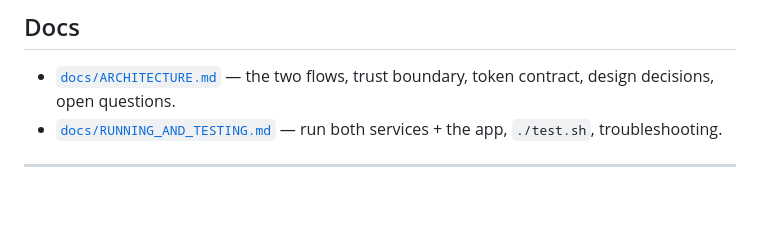
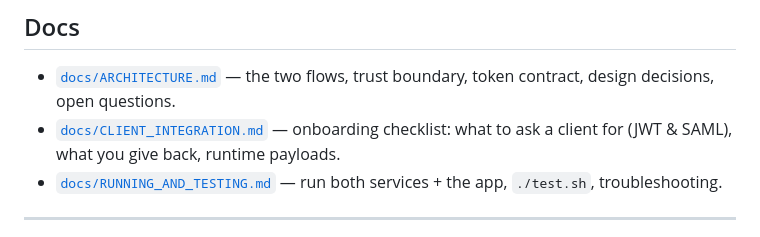
Before and after one commit to bulubuloa/Aspire.SSO.POC, a Markdown page: README.md, the part around the change. GitHub-like rendering; blank space fills up the shorter version.

Commit message:
Add client integration checklist: what to ask for (JWT & SAML)

```diff
--- a/README.md
+++ b/README.md
@@ -90,6 +90,7 @@ the point; the reward page shows a `VIA JWT` / `VIA SAML` badge so you can tell
 ## Docs
 
 - [`docs/ARCHITECTURE.md`](docs/ARCHITECTURE.md) — the two flows, trust boundary, token contract, design decisions, open questions.
+- [`docs/CLIENT_INTEGRATION.md`](docs/CLIENT_INTEGRATION.md) — onboarding checklist: what to ask a client for (JWT & SAML), what you give back, runtime payloads.
 - [`docs/RUNNING_AND_TESTING.md`](docs/RUNNING_AND_TESTING.md) — run both services + the app, `./test.sh`, troubleshooting.
 
 ---
```
Also changed, not shown: docs/CLIENT_INTEGRATION.md (added, +122 -0 lines).
